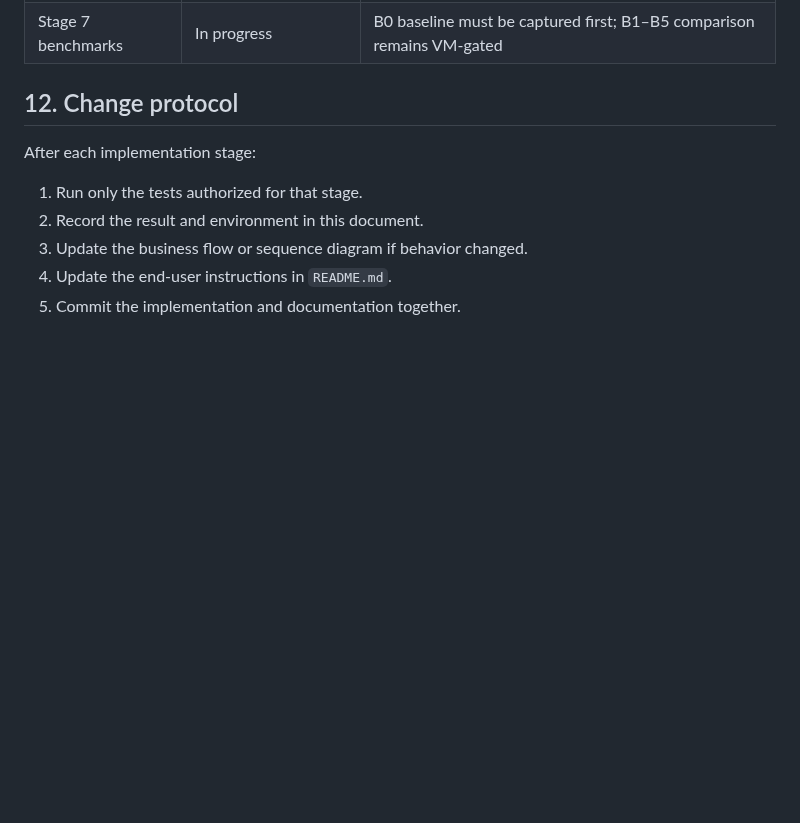
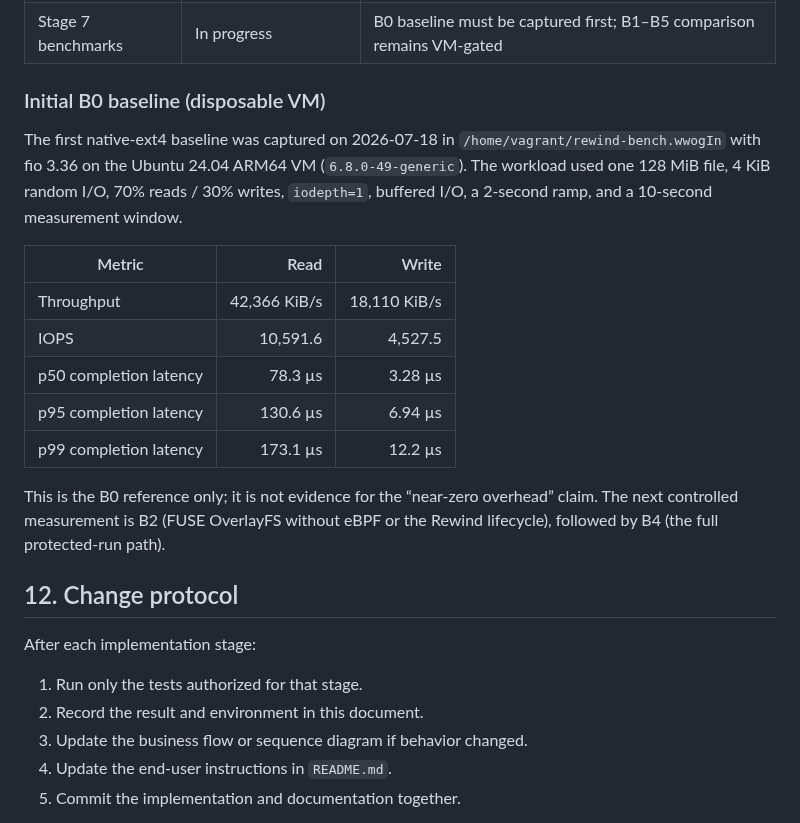
Before and after one commit to cmlonder/rewind-bpf, a Markdown page: docs/ARCHITECTURE.md, the part around the change. Rendered like a GitHub page; blank space fills up the shorter version.

Commit message:
docs: record native filesystem benchmark baseline

```diff
--- a/docs/ARCHITECTURE.md
+++ b/docs/ARCHITECTURE.md
@@ -294,6 +294,20 @@ Correctness tests use synthetic fixtures and compare manifests before/after roll
 | Stage 5 read policy | Complete for isolated MVP boundary; lifecycle integration next | Exact-path compiler, Landlock plan, and fixed-key ABI unit-tested; VM-only child-process test passed with allowed read and synthetic secret denied (`EACCES`); optional read-enforcer object remains available for kernels with active `bpf` |
 | Stage 6 protected-run integration | Complete | FUSE-backed end-to-end VM smoke passed: read denial, agent deletion isolation, generated-file creation, eBPF telemetry, successful record, rollback, and lower-layer preservation |
 | Stage 7 benchmarks | In progress | B0 baseline must be captured first; B1–B5 comparison remains VM-gated |
+
+### Initial B0 baseline (disposable VM)
+
+The first native-ext4 baseline was captured on 2026-07-18 in `/home/vagrant/rewind-bench.wwogIn` with fio 3.36 on the Ubuntu 24.04 ARM64 VM (`6.8.0-49-generic`). The workload used one 128 MiB file, 4 KiB random I/O, 70% reads / 30% writes, `iodepth=1`, buffered I/O, a 2-second ramp, and a 10-second measurement window.
+
+| Metric | Read | Write |
+|---|---:|---:|
+| Throughput | 42,366 KiB/s | 18,110 KiB/s |
+| IOPS | 10,591.6 | 4,527.5 |
+| p50 completion latency | 78.3 µs | 3.28 µs |
+| p95 completion latency | 130.6 µs | 6.94 µs |
+| p99 completion latency | 173.1 µs | 12.2 µs |
+
+This is the B0 reference only; it is not evidence for the “near-zero overhead” claim. The next controlled measurement is B2 (FUSE OverlayFS without eBPF or the Rewind lifecycle), followed by B4 (the full protected-run path).
 
 ## 12. Change protocol
 
```
Also changed, not shown: docs/PROJECT_PLAN.md (+2 -0 lines).
